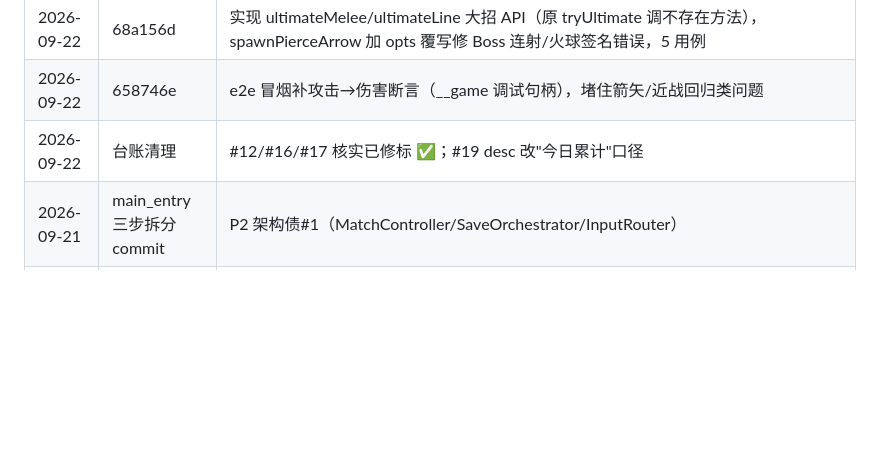
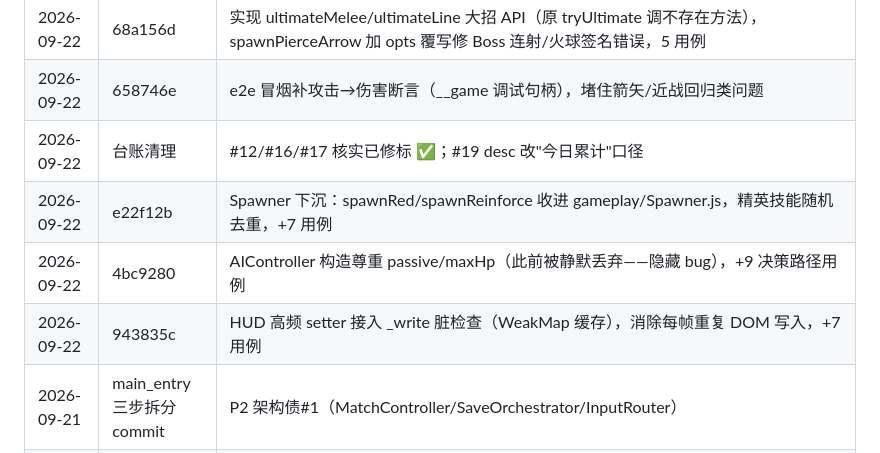
Before and after one commit to bstgsxjhtj/war, a Markdown page: docs/engineering-context/06-known-issues.md, the part around the change. GitHub-like rendering; blank space fills up the shorter version.

Commit message:
docs: 02 架构债 #1 补 Spawner 下沉记录，06 台账追加 Spawner/AIController/HUD 三条修复记录

```diff
--- a/docs/engineering-context/06-known-issues.md
+++ b/docs/engineering-context/06-known-issues.md
@@ -63,6 +63,9 @@
 | 2026-09-22 | 68a156d | 实现 ultimateMelee/ultimateLine 大招 API（原 tryUltimate 调不存在方法），spawnPierceArrow 加 opts 覆写修 Boss 连射/火球签名错误，5 用例 |
 | 2026-09-22 | 658746e | e2e 冒烟补攻击→伤害断言（__game 调试句柄），堵住箭矢/近战回归类问题 |
 | 2026-09-22 | 台账清理 | #12/#16/#17 核实已修标 ✅；#19 desc 改"今日累计"口径 |
+| 2026-09-22 | e22f12b | Spawner 下沉：spawnRed/spawnReinforce 收进 gameplay/Spawner.js，精英技能随机去重，+7 用例 |
+| 2026-09-22 | 4bc9280 | AIController 构造尊重 passive/maxHp（此前被静默丢弃——隐藏 bug），+9 决策路径用例 |
+| 2026-09-22 | 943835c | HUD 高频 setter 接入 _write 脏检查（WeakMap 缓存），消除每帧重复 DOM 写入，+7 用例 |
 | 2026-09-21 | main_entry 三步拆分 commit | P2 架构债#1（MatchController/SaveOrchestrator/InputRouter） |
 | 2026-09-21 | 持久化双轨收敛 commits | P2 架构债#2（SaveManager 唯一事实来源 / 7 模块 serialize/restore / 6 旧键迁移后删除） |
 | 2026-09-21 | UI 类错位 commit | P2 架构债#3（ProgressionUI/WeaponSkinsUI 移至 ui/） |
```
Also changed, not shown: docs/engineering-context/02-architecture.md (+1 -0 lines).
